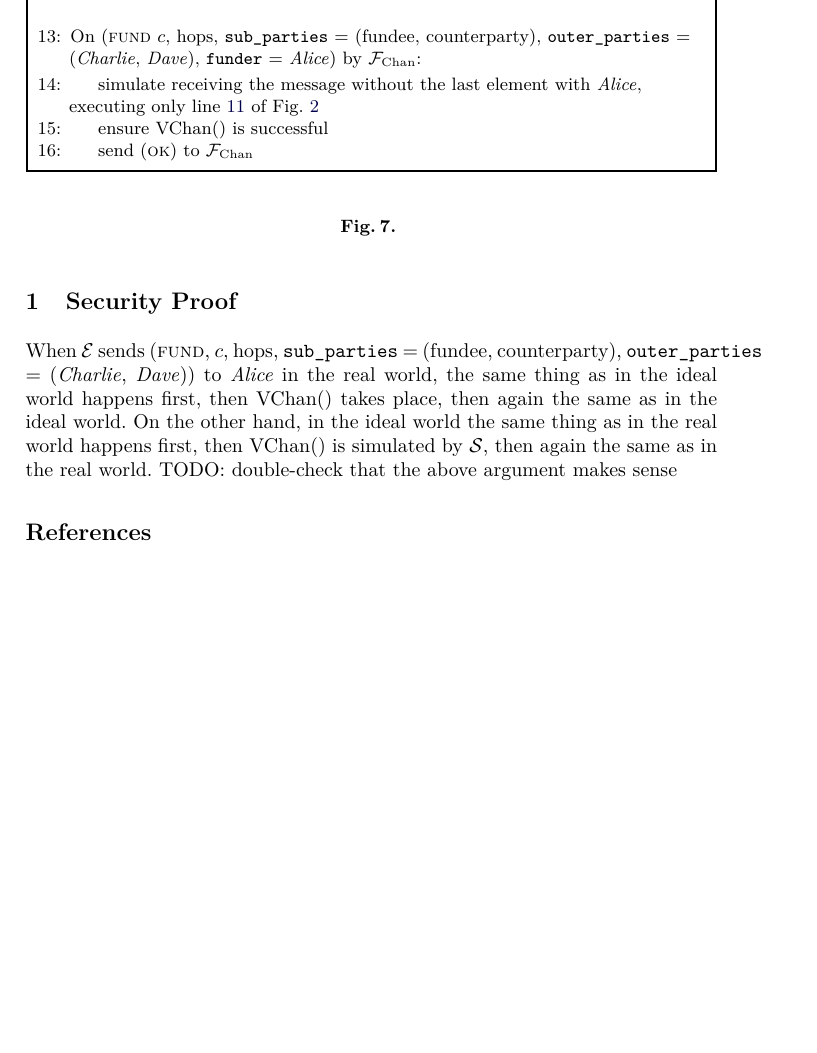
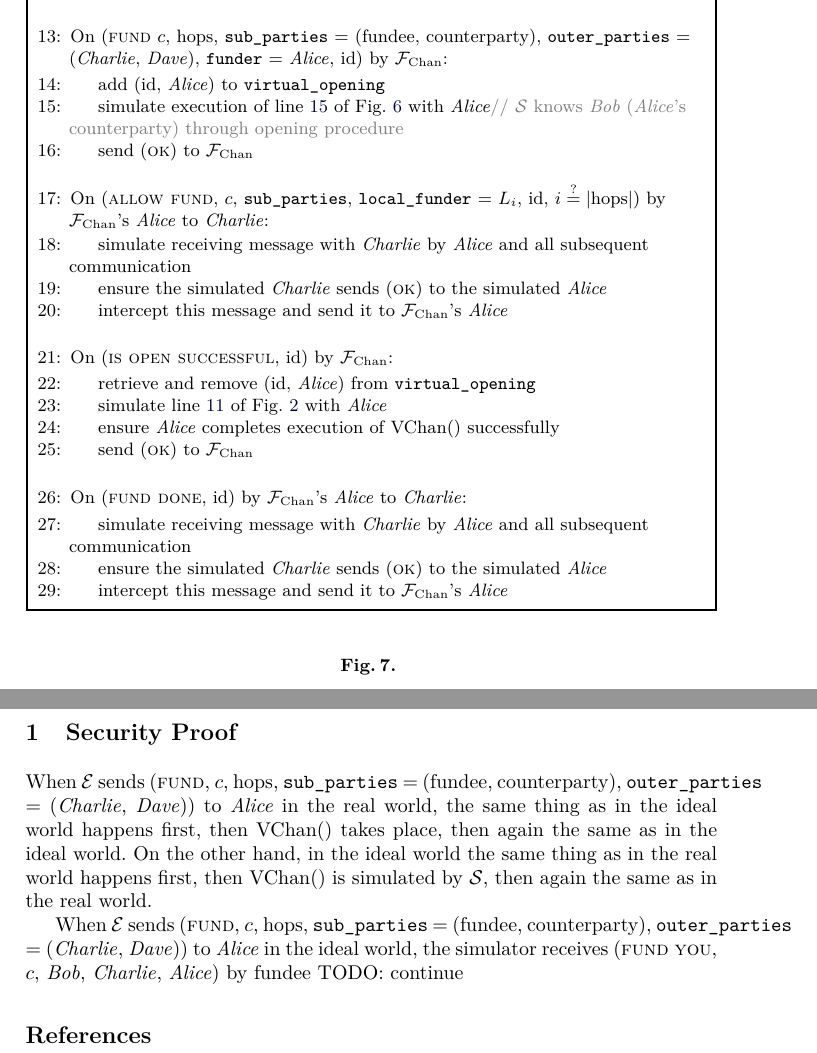
Before and after one commit to OrfeasLitos/virtual-payment-channels, a LaTeX paper (src/virtual-channels.tex, which reads src/proof.tex, src/simulator.tex): part of page 7 of 7 before the commit and two parts of pages 7 and 8 of 8 after it, the two joined at a grey line, cut so that both start at the same text, the shorter picture padded with empty space. Compiled offline with pdfLaTeX; a LaTeX package or settings file that is missing is left out.

Commit message:
Bring protocol, functionality and simulator closer

```diff
--- a/src/proof.tex
+++ b/src/proof.tex
@@ -5,4 +5,9 @@
   VChan() takes place, then again the same as in the ideal world. On the other
   hand, in the ideal world the same thing as in the real world happens first,
   then VChan() is simulated by \simulator, then again the same as in the real
-  world. TODO: double-check that the above argument makes sense
+  world.
+
+  When \environment sends (\textsc{fund}, $c$, hops, \texttt{sub\_parties} =
+  (fundee, counterparty), \texttt{outer\_parties} = (\charlie, \dave)) to \alice
+  in the ideal world, the simulator receives (\textsc{fund you}, $c$, \bob,
+  \charlie, \alice) by fundee TODO: continue
--- a/src/simulator.tex
+++ b/src/simulator.tex
@@ -30,13 +30,47 @@
 
       \State On (\textsc{fund} $c$, hops, \texttt{sub\_parties} = (fundee,
       counterparty), \texttt{outer\_parties} = (\charlie, \dave),
-      \texttt{funder} = \alice) by \fchan:
+      \texttt{funder} = \alice, id) by \fchan:
       \Indent
-        \State simulate receiving the message without the last element with
-        \alice, executing only line~\ref{code:protocol:chan:skeleton:vchan} of
-        Fig.~\ref{code:protocol:chan:skeleton:virtual}
-        \State ensure VChan() is successful
+        \State add (id, \alice) to \texttt{virtual\_opening}
+        \State simulate execution of
+        line~\ref{code:functionality:chan:skeleton:virtual:fund:init} of
+        Fig.~\ref{code:functionality:chan:skeleton:virtual} with \alice
+        \Comment{\simulator knows \bob (\alice's counterparty) through opening
+        procedure}
         \State send (\textsc{ok}) to \fchan
+      \EndIndent
+      \Statex
+
+      \State On (\textsc{allow fund}, $c$, \texttt{sub\_parties},
+      \texttt{local\_funder} = $L_i$, id, $i \overset{?}{=} |\mathrm{hops}|$) by
+      \fchan's \alice to \charlie:
+      \Indent
+        \State simulate receiving message with \charlie by \alice and all
+        subsequent communication
+        \State ensure the simulated \charlie sends (\textsc{ok}) to the
+        simulated \alice
+        \State intercept this message and send it to \fchan's \alice
+      \EndIndent
+      \Statex
+
+      \State On (\textsc{is open successful}, id) by \fchan:
+      \Indent
+        \State retrieve and remove (id, \alice) from \texttt{virtual\_opening}
+        \State simulate line~\ref{code:protocol:chan:skeleton:vchan} of
+        Fig.~\ref{code:protocol:chan:skeleton:virtual} with \alice
+        \State ensure \alice completes execution of VChan() successfully
+        \State send (\textsc{ok}) to \fchan
+      \EndIndent
+      \Statex
+
+      \State On (\textsc{fund done}, id) by \fchan's \alice to \charlie:
+      \Indent
+        \State simulate receiving message with \charlie by \alice and all
+        subsequent communication
+        \State ensure the simulated \charlie sends (\textsc{ok}) to the
+        simulated \alice
+        \State intercept this message and send it to \fchan's \alice
       \EndIndent
     \end{algorithmic}
   \end{simulatorbox}
```
Also changed, not shown: src/functionality.tex (+10 -7 lines), src/protocol.tex (+3 -3 lines).
